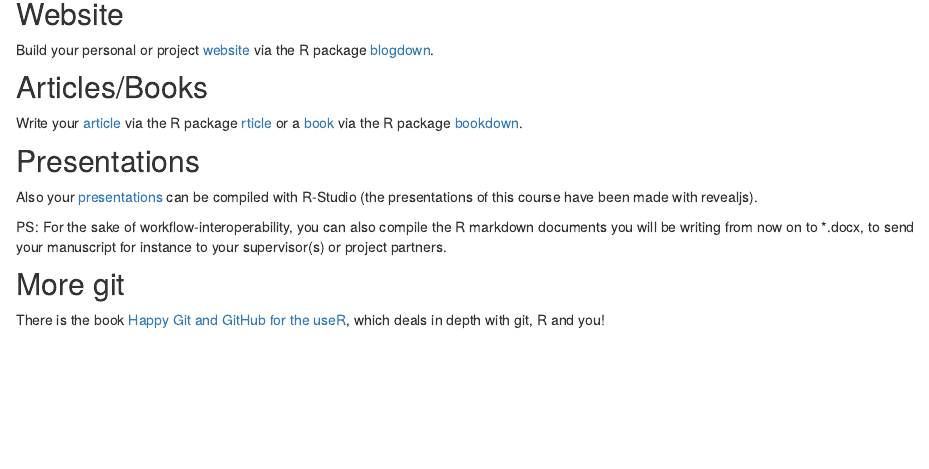
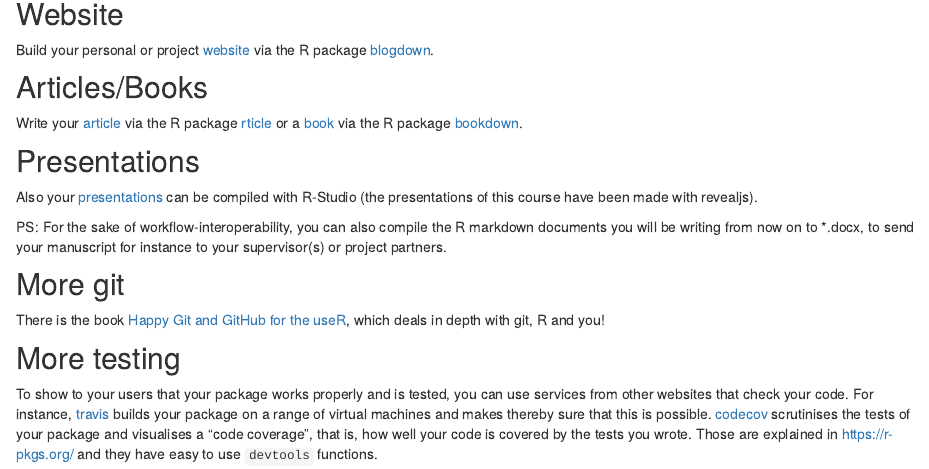
Before and after one commit to idiv-biodiversity/yDiv_building_packages_Rstudio_GitHub, an R Markdown document (further_reading.Rmd): the page in a window 1100 px wide, from 870 px down. Rendered offline with R 4.5, knitr and Pandoc, with nearby package versions.

Commit message:
update further reading

```diff
--- a/further_reading.Rmd
+++ b/further_reading.Rmd
@@ -54,3 +54,7 @@ PS: For the sake of workflow-interoperability, you can also compile the R markdo
 ## More git
 
 There is the book [Happy Git and GitHub for the useR](https://happygitwithr.com/), which deals in depth with git, R and you!
+
+## More testing
+
+To show to your users that your package works properly and is tested, you can use services from other websites that check your code. For instance, [travis](https://travis-ci.org/) builds your package on a range of virtual machines and makes thereby sure that this is possible. [codecov](https://codecov.io/) scrutinises the tests of your package and visualises a "code coverage", that is, how well your code is covered by the tests you wrote. Those are explained in https://r-pkgs.org/ and they have easy to use ` devtools` functions.
```
Also changed, not shown: 1 other file.
